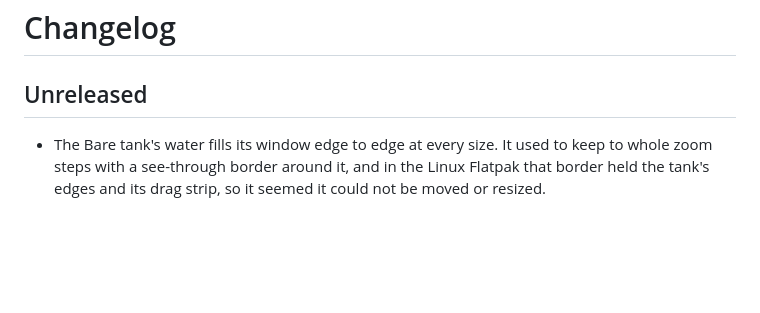
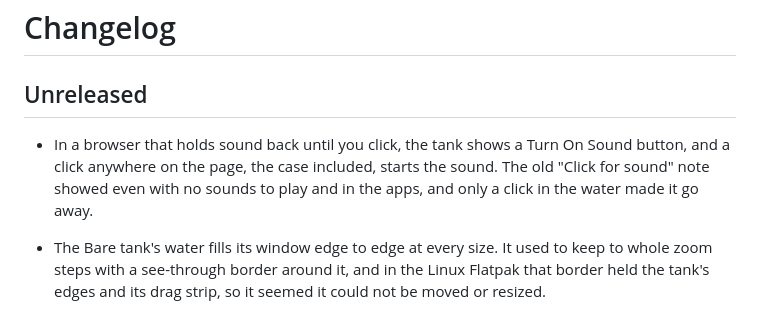
Before and after one commit to L-K-M/Finsical, a Markdown page: CHANGELOG.md, the part around the change. Rendered like a GitHub page; blank space fills up the shorter version.

Commit message:
Note Turn On Sound in the changelog
Co-Authored-By: Claude Opus 5.5 <noreply@anthropic.com>
Claude-Session: https://claude.ai/code/session_014KiWrd1rnDbQ3gMgzKm9Ds

```diff
--- a/CHANGELOG.md
+++ b/CHANGELOG.md
@@ -2,6 +2,11 @@
 
 ## Unreleased
 
+- In a browser that holds sound back until you click, the tank shows
+  a Turn On Sound button, and a click anywhere on the page, the case
+  included, starts the sound. The old "Click for sound" note showed
+  even with no sounds to play and in the apps, and only a click in
+  the water made it go away.
 - The Bare tank's water fills its window edge to edge at every size.
   It used to keep to whole zoom steps with a see-through border
   around it, and in the Linux Flatpak that border held the tank's
```
